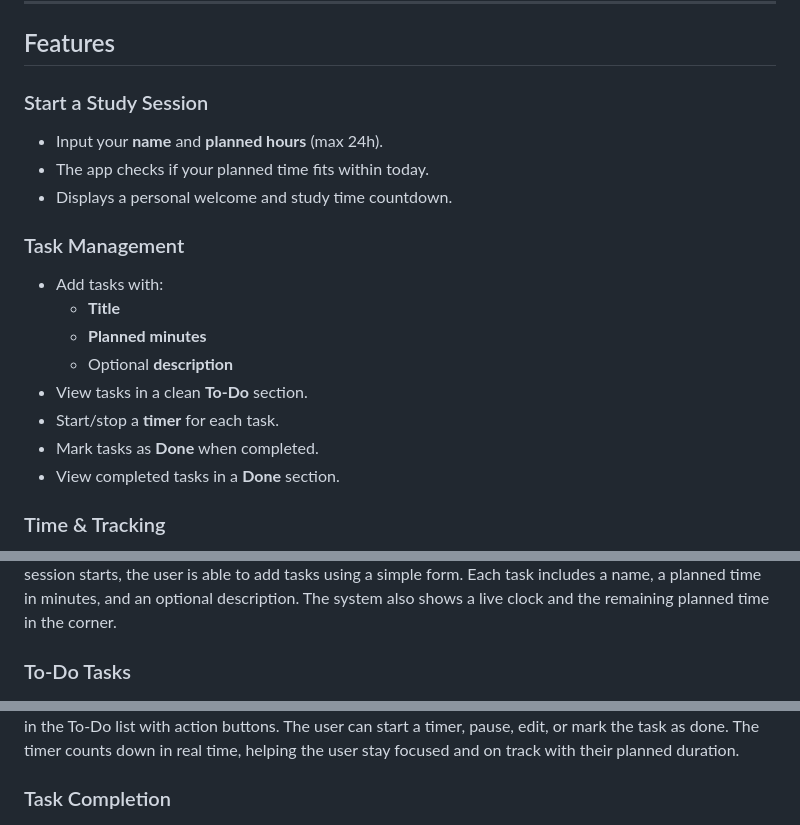
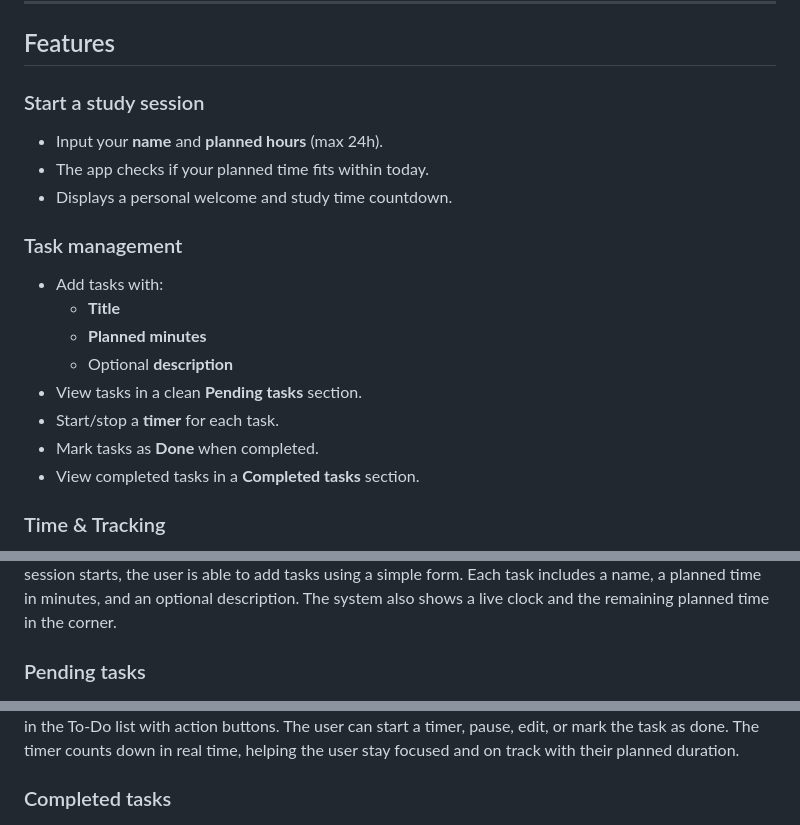
Before and after one commit to ETH-Raphael-Bosshart/studyplanner, a Markdown page: README.md, 3 parts joined by grey strips. GitHub-like rendering.

```diff
--- a/README.md
+++ b/README.md
@@ -6,20 +6,20 @@ The **Study Task Manager** is a lightweight yet functional web app designed to h
 
 ## Features
 
-### Start a Study Session
+### Start a study session
 - Input your **name** and **planned hours** (max 24h).
 - The app checks if your planned time fits within today.
 - Displays a personal welcome and study time countdown.
 
-### Task Management
+### Task management
 - Add tasks with:
   - **Title**
   - **Planned minutes**
   - Optional **description**
-- View tasks in a clean **To-Do** section.
+- View tasks in a clean **Pending tasks** section.
 - Start/stop a **timer** for each task.
 - Mark tasks as **Done** when completed.
-- View completed tasks in a **Done** section.
+- View completed tasks in a **Completed tasks** section.
 
 ### Time & Tracking
 - Live **clock** in the top corner.
@@ -62,11 +62,11 @@ On this screen, the user begins by entering their name and the number of hours t
 ![Beginning of Session](assets/Preview/beginning.png)
 Once the session starts, the user is able to add tasks using a simple form. Each task includes a name, a planned time in minutes, and an optional description. The system also shows a live clock and the remaining planned time in the corner.
 
-### To-Do Tasks
+### Pending tasks
 ![To-Do List](assets/Preview/todo.png)
 Tasks appear in the To-Do list with action buttons. The user can start a timer, pause, edit, or mark the task as done. The timer counts down in real time, helping the user stay focused and on track with their planned duration.
 
-### Task Completion
+### Completed tasks
 ![Task Marked Done](assets/Preview/taskdone.png)
 When a task is marked as done, it is moved to the Done Tasks list. This area lets the user review what they have accomplished during the session. Each entry shows the task details and confirms its completion.
 
```
Also changed, not shown: other parts of README.md (+5 -5 lines).
